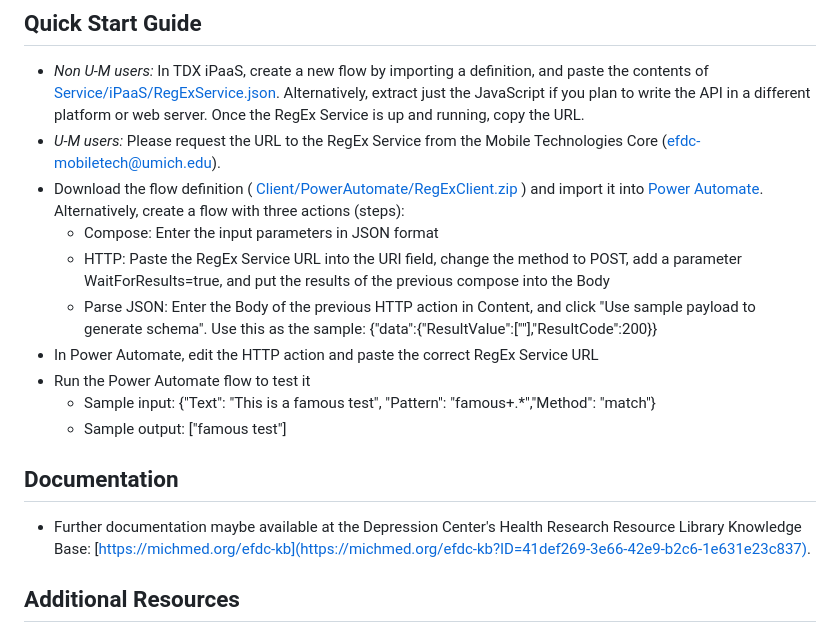
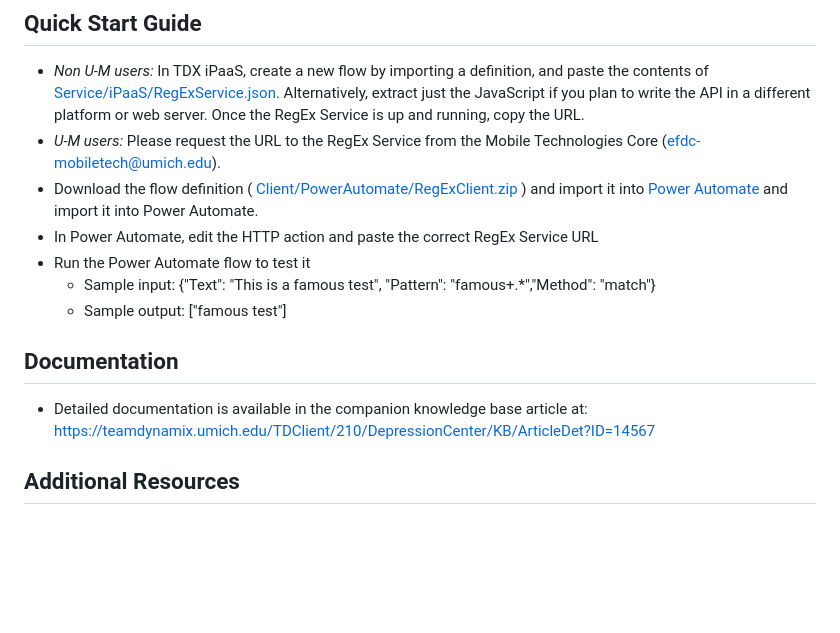
Before and after one commit to DepressionCenter/AutomatorsAnonymous, a Markdown page: RegExService/README.md, the part around the change. GitHub-like rendering; blank space fills up the shorter version.

Commit message:
Update README.md
Simplified docs.

```diff
--- a/RegExService/README.md
+++ b/RegExService/README.md
@@ -13,10 +13,7 @@ Flows for running regular expressions in Power Automate using an external REST-b
 ## Quick Start Guide
 + _Non U-M users:_ In TDX iPaaS, create a new flow by importing a definition, and paste the contents of [Service/iPaaS/RegExService.json](https://github.com/DepressionCenter/AutomatorsAnonymous/blob/main/RegExService/Service/iPaaS/RegExService.json). Alternatively, extract just the JavaScript if you plan to write the API in a different platform or web server. Once the RegEx Service is up and running, copy the URL.
 + _U-M users:_ Please request the URL to the RegEx Service from the Mobile Technologies Core (efdc-mobiletech@umich.edu).
-+ Download the flow definition ( [Client/PowerAutomate/RegExClient.zip](https://github.com/DepressionCenter/AutomatorsAnonymous/blob/main/RegExService/Client/PowerAutomate/RegExClient.zip) ) and import it into [Power Automate](https://make.powerautomate.com). Alternatively, create a flow with three actions (steps):
-  + Compose: Enter the input parameters in JSON format
-  + HTTP: Paste the RegEx Service URL into the URI field, change the method to POST, add a parameter WaitForResults=true, and put the results of the previous compose into the Body
-  + Parse JSON: Enter the Body of the previous HTTP action in Content, and click "Use sample payload to generate schema". Use this as the sample: {"data":{"ResultValue":[""],"ResultCode":200}}
++ Download the flow definition ( [Client/PowerAutomate/RegExClient.zip](https://github.com/DepressionCenter/AutomatorsAnonymous/blob/main/RegExService/Client/PowerAutomate/RegExClient.zip) ) and import it into [Power Automate](https://make.powerautomate.com) and import it into Power Automate.
 + In Power Automate, edit the HTTP action and paste the correct RegEx Service URL
 + Run the Power Automate flow to test it
   + Sample input: {"Text": "This is a famous test", "Pattern": "famous+.*","Method": "match"}
@@ -25,8 +22,7 @@ Flows for running regular expressions in Power Automate using an external REST-b
 
 
 ## Documentation
-+ Further documentation maybe available at the Depression Center's Health Research Resource Library Knowledge Base: [https://michmed.org/efdc-kb](https://michmed.org/efdc-kb?ID=41def269-3e66-42e9-b2c6-1e631e23c837).
-
++ Detailed documentation is available in the companion knowledge base article at: https://teamdynamix.umich.edu/TDClient/210/DepressionCenter/KB/ArticleDet?ID=14567
 
 
 
```
